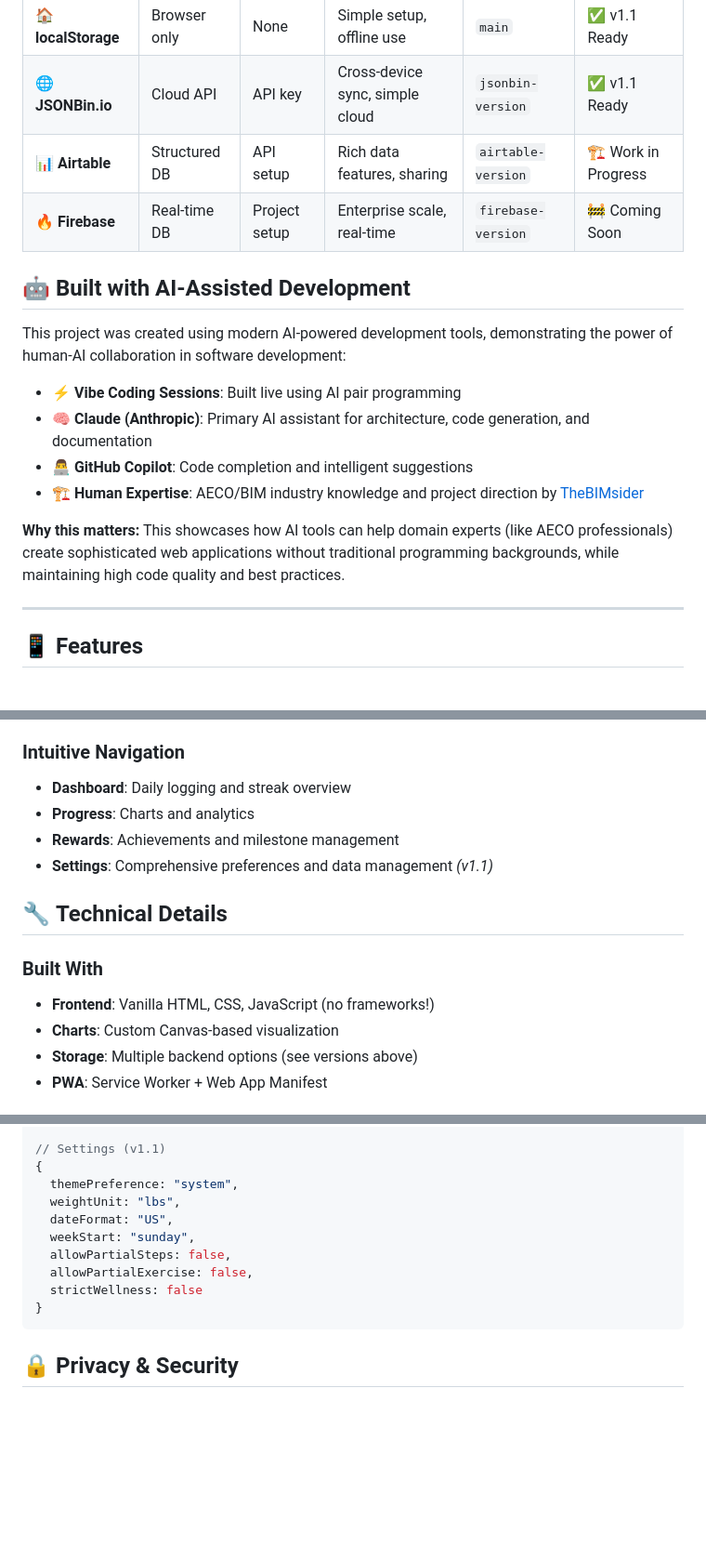
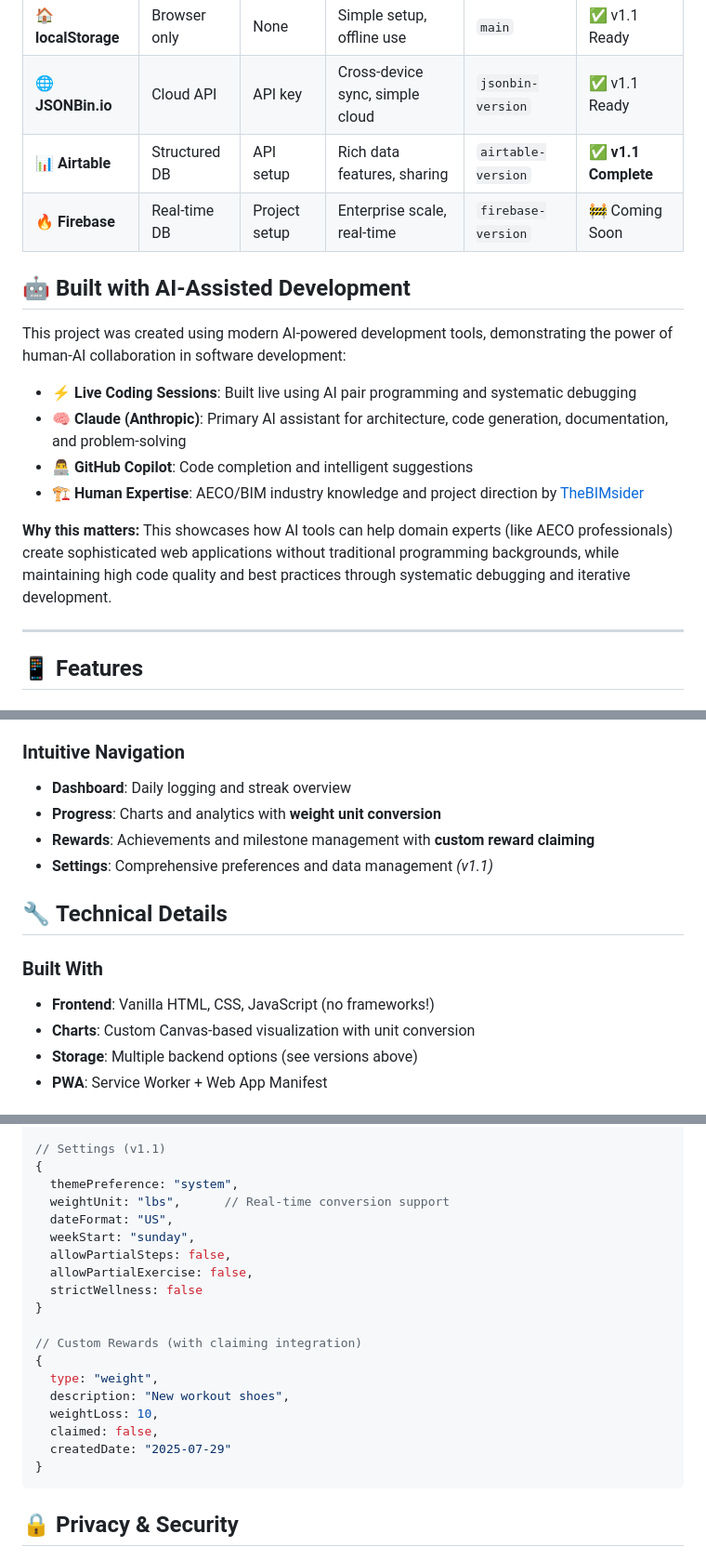
Before and after one commit to TheBIMsider/BYF, a Markdown page: README.md, 3 parts joined by grey strips. Shown: that part at 93% size. Drawn GitHub-style; blank space fills up the shorter version.

````diff
--- a/README.md
+++ b/README.md
@@ -72,19 +72,19 @@ BribeYourselfFit offers multiple storage options to fit your needs:
 |---------|---------|-------|----------|--------|--------|
 | 🏠 **localStorage** | Browser only | None | Simple setup, offline use | `main` | ✅ v1.1 Ready |
 | 🌐 **JSONBin.io** | Cloud API | API key | Cross-device sync, simple cloud | `jsonbin-version` | ✅ v1.1 Ready |
-| 📊 **Airtable** | Structured DB | API setup | Rich data features, sharing | `airtable-version` | 🏗️ Work in Progress |
+| 📊 **Airtable** | Structured DB | API setup | Rich data features, sharing | `airtable-version` | ✅ **v1.1 Complete** |
 | 🔥 **Firebase** | Real-time DB | Project setup | Enterprise scale, real-time | `firebase-version` | 🚧 Coming Soon |
 
 ## 🤖 **Built with AI-Assisted Development**
 
 This project was created using modern AI-powered development tools, demonstrating the power of human-AI collaboration in software development:
 
-- ⚡ **Vibe Coding Sessions**: Built live using AI pair programming
-- 🧠 **Claude (Anthropic)**: Primary AI assistant for architecture, code generation, and documentation
+- ⚡ **Live Coding Sessions**: Built live using AI pair programming and systematic debugging
+- 🧠 **Claude (Anthropic)**: Primary AI assistant for architecture, code generation, documentation, and problem-solving
 - 👨‍💻 **GitHub Copilot**: Code completion and intelligent suggestions
 - 🏗️ **Human Expertise**: AECO/BIM industry knowledge and project direction by [TheBIMsider](https://bio.link/thebimsider)
 
-**Why this matters:** This showcases how AI tools can help domain experts (like AECO professionals) create sophisticated web applications without traditional programming backgrounds, while maintaining high code quality and best practices.
+**Why this matters:** This showcases how AI tools can help domain experts (like AECO professionals) create sophisticated web applications without traditional programming backgrounds, while maintaining high code quality and best practices through systematic debugging and iterative development.
 
 ---
 
@@ -136,15 +136,15 @@ This project was created using modern AI-powered development tools, demonstratin
 
 ### **Intuitive Navigation**
 - **Dashboard**: Daily logging and streak overview
-- **Progress**: Charts and analytics
-- **Rewards**: Achievements and milestone management
+- **Progress**: Charts and analytics with **weight unit conversion**
+- **Rewards**: Achievements and milestone management with **custom reward claiming**
 - **Settings**: Comprehensive preferences and data management *(v1.1)*
 
 ## 🔧 **Technical Details**
 
 ### **Built With**
 - **Frontend**: Vanilla HTML, CSS, JavaScript (no frameworks!)
-- **Charts**: Custom Canvas-based visualization
+- **Charts**: Custom Canvas-based visualization with unit conversion
 - **Storage**: Multiple backend options (see versions above)
 - **PWA**: Service Worker + Web App Manifest
 
@@ -285,12 +291,21 @@ BYF/
 // Settings (v1.1)
 {
   themePreference: "system",
-  weightUnit: "lbs",
+  weightUnit: "lbs",      // Real-time conversion support
   dateFormat: "US",
   weekStart: "sunday",
   allowPartialSteps: false,
   allowPartialExercise: false,
   strictWellness: false
+}
+
+// Custom Rewards (with claiming integration)
+{
+  type: "weight",
+  description: "New workout shoes",
+  weightLoss: 10,
+  claimed: false,
+  createdDate: "2025-07-29"
 }
 ```
 
````
Also changed, not shown: other parts of README.md (+37 -18 lines).
